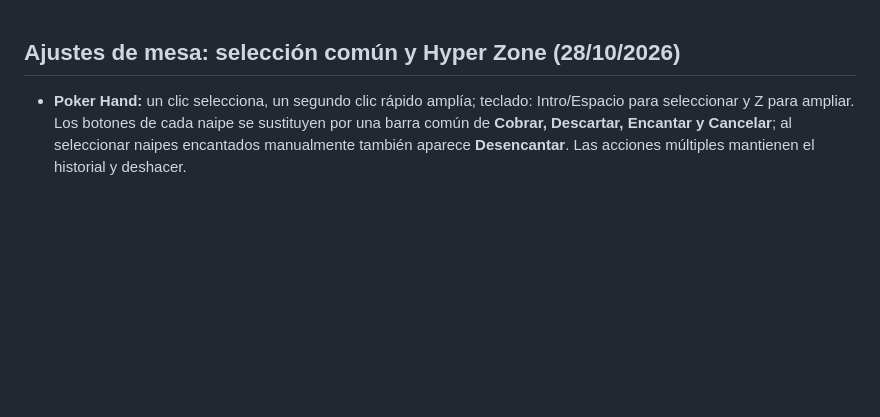
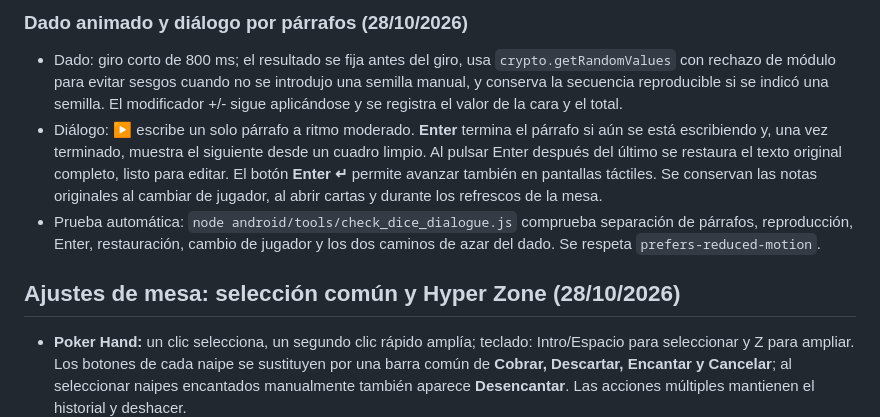
Before and after one commit to magalarza726-del/POKER-BLITZ-V1, a Markdown page: README.md, the part around the change. Drawn GitHub-style; blank space fills up the shorter version.

Commit message:
Document unbiased die roll, animation, keyboard paragraph steps and regression test

```diff
--- a/README.md
+++ b/README.md
@@ -1,3 +1,8 @@
+### Dado animado y diálogo por párrafos (28/10/2026)
+- Dado: giro corto de 800 ms; el resultado se fija antes del giro, usa `crypto.getRandomValues` con rechazo de módulo para evitar sesgos cuando no se introdujo una semilla manual, y conserva la secuencia reproducible si se indicó una semilla. El modificador +/- sigue aplicándose y se registra el valor de la cara y el total.
+- Diálogo: ▶ escribe un solo párrafo a ritmo moderado. **Enter** termina el párrafo si aún se está escribiendo y, una vez terminado, muestra el siguiente desde un cuadro limpio. Al pulsar Enter después del último se restaura el texto original completo, listo para editar. El botón **Enter ↵** permite avanzar también en pantallas táctiles. Se conservan las notas originales al cambiar de jugador, al abrir cartas y durante los refrescos de la mesa.
+- Prueba automática: `node android/tools/check_dice_dialogue.js` comprueba separación de párrafos, reproducción, Enter, restauración, cambio de jugador y los dos caminos de azar del dado. Se respeta `prefers-reduced-motion`.
+
 ## Ajustes de mesa: selección común y Hyper Zone (28/10/2026)
 
 - **Poker Hand:** un clic selecciona, un segundo clic rápido amplía; teclado: Intro/Espacio para seleccionar y Z para ampliar. Los botones de cada naipe se sustituyen por una barra común de **Cobrar, Descartar, Encantar y Cancelar**; al seleccionar naipes encantados manualmente también aparece **Desencantar**. Las acciones múltiples mantienen el historial y deshacer.
```
